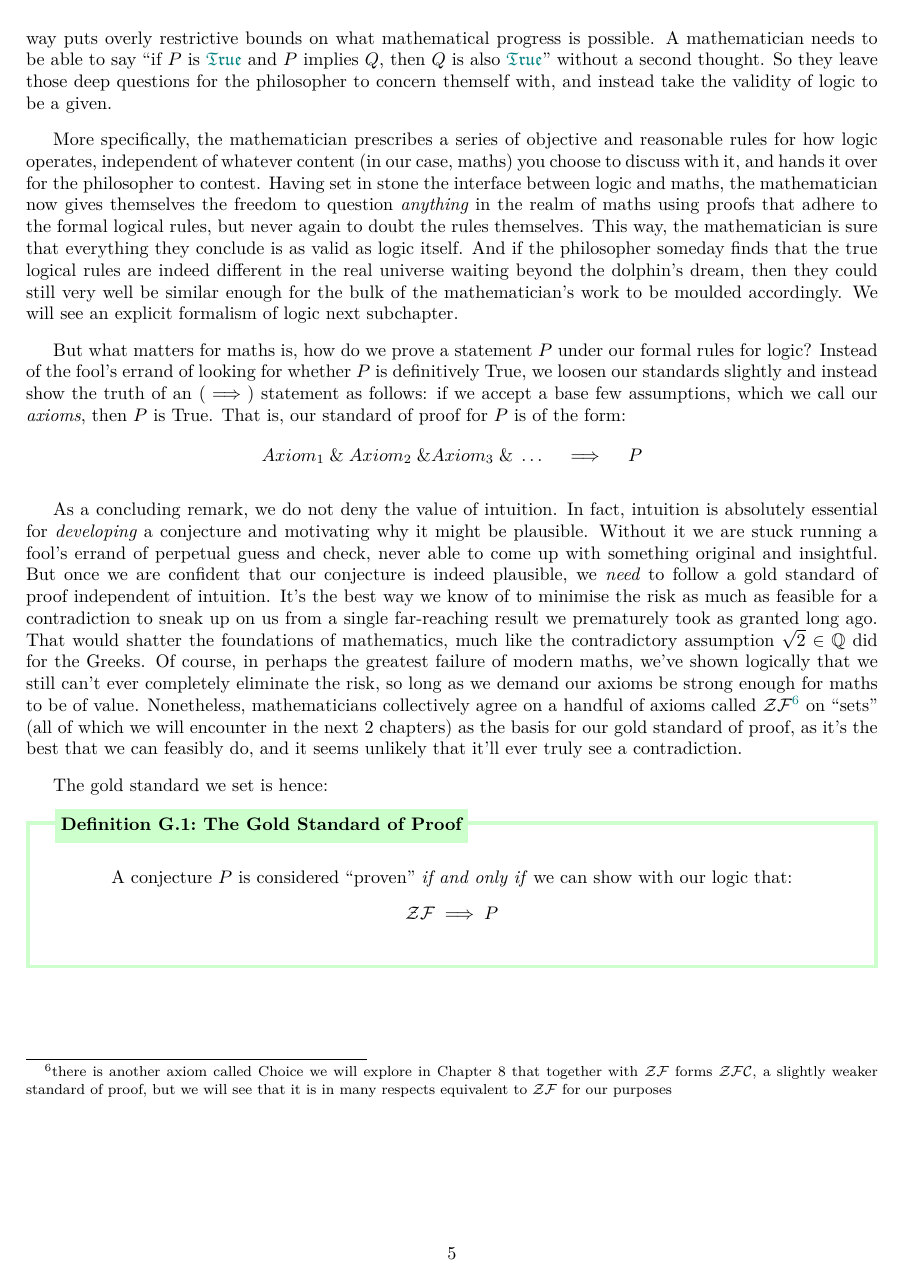
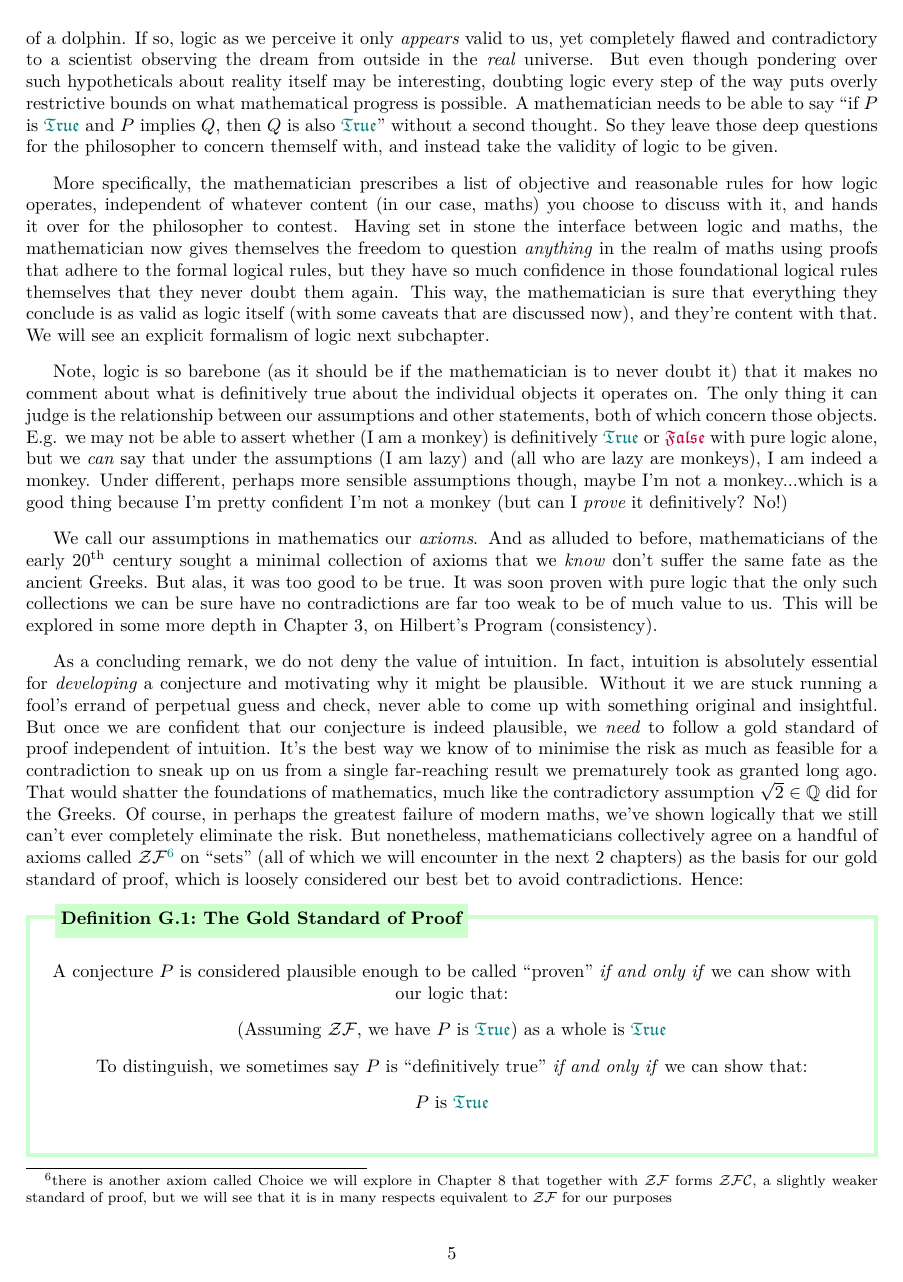
Before and after one commit to RhittC/Real_Analysis, a LaTeX document (tao_mywork.tex): page 5 of 30 before the commit and page 5 of 31 after it. The pictures show the PDF file tao_mywork.pdf that the author committed with the source.

Commit message:
I promise I'll move onto thee next chapters now

```diff
--- a/tao_mywork.tex
+++ b/tao_mywork.tex
@@ -170,8 +172,6 @@ More specifically, the mathematician prescribes a series of objective and reason
 Having set in stone the interface between logic and maths, the mathematician now gives themselves the freedom to question \textit{anything} in the realm of maths using proofs that adhere to the formal logical rules,
-but never again to doubt the rules themselves.
-This way, the mathematician is sure that everything they conclude is as valid as logic itself.
-And if the philosopher someday finds that the true logical rules are indeed different in the real universe waiting beyond the dolphin's dream,
-then they could still very well be similar enough for the bulk of the mathematician's work to be moulded accordingly.
+but they have so much confidence in those foundational logical rules themselves that they never doubt them again.
+This way, the mathematician is sure that everything they conclude is as valid as logic itself (with some caveats that are discussed now), and they're content with that.
 We will see an explicit formalism of logic next subchapter.
 
 
@@ -196,13 +196,16 @@ We will see an explicit formalism of logic next subchapter.
 %
 %This is a necessary tradeoff we made so the mathematician will never have to doubt this barebone logic.
 
-But what matters for maths is, how do we prove a statement $P$ under our formal rules for logic?
-Instead of the fool's errand of looking for whether $P$ is definitively True,
-we loosen our standards slightly and instead show the truth of an ($\implies$) statement as follows: if we accept a base few assumptions, which we call our \textit{axioms}, then $P$ is True.
-That is, our standard of proof for $P$ is of the form:
-$$Axiom_1\;\&\;Axiom_2\;\& Axiom_3\;\&\;\dots\quad\implies\quad P$$
+Note, logic is so barebone (as it should be if the mathematician is to never doubt it) that it makes no comment about what is definitively true about the individual objects it operates on.
+The only thing it can judge is the relationship between our assumptions and other statements, both of which concern those objects.
+E.g. we may not be able to assert whether (I am a monkey) is definitively $\tr$ or $\fa$ with pure logic alone, but we \textit{can} say that under the assumptions
+(I am lazy) and (all who are lazy are monkeys), I am indeed a monkey. Under different, perhaps more sensible assumptions though, maybe I'm not a monkey...which is a good thing because I'm pretty confident I'm not a monkey (but can I \textit{prove} it definitively? No!)
 
-
+We call our assumptions in mathematics our \textit{axioms}.
+And as alluded to before, mathematicians of the early \nth{20} century sought a minimal collection of axioms that we \textit{know} don't suffer the same fate as the ancient Greeks.
+But alas, it was too good to be true.
+It was soon proven with pure logic that the only such collections we can be sure have no contradictions are far too weak to be of much value to us.
+This will be explored in some more depth in Chapter $3$, on Hilbert's Program (consistency).
 
 As a concluding remark, we do not deny the value of intuition. In fact, intuition is absolutely essential for \textit{developing} a conjecture and motivating why it might be plausible.
 Without it we are stuck running a fool's errand of perpetual guess and check, never able to come up with something original and insightful.
@@ -210,20 +213,20 @@ But once we are confident that our conjecture is indeed plausible, we \textit{ne
 It's the best way we know of to minimise the risk as much as feasible
 for a contradiction to sneak up on us from a single far-reaching result we prematurely took as granted long ago.
 That would shatter the foundations of mathematics, much like the contradictory assumption $\sqrt{2}\in\Q$ did for the Greeks.
-Of course, in perhaps the greatest failure of modern maths, we've shown logically that we still can't ever completely eliminate the risk,
-so long as we demand our axioms be strong enough for maths to be of value.
-Nonetheless, mathematicians collectively agree on a handful of axioms called $\ZF$\footnote{there is another axiom called Choice we will explore in Chapter 8 that together with $\ZF$ forms $\ZF \mathcal{C}$, a slightly weaker standard of proof, but we will see that it is in many respects equivalent to $\ZF$ for our purposes} on ``sets'' (all of which we will encounter in the next 2 chapters) as the basis for our gold standard of proof,
-as it's the best that we can feasibly do, and it seems unlikely that it'll ever truly see a contradiction.
+Of course, in perhaps the greatest failure of modern maths, we've shown logically that we still can't ever completely eliminate the risk.
+But nonetheless, mathematicians collectively agree on a handful of axioms called $\ZF$\footnote{there is another axiom called Choice we will explore in Chapter 8 that together with $\ZF$ forms $\ZF \mathcal{C}$, a slightly weaker standard of proof, but we will see that it is in many respects equivalent to $\ZF$ for our purposes} on ``sets'' (all of which we will encounter in the next 2 chapters) as the basis for our gold standard of proof,
+which is loosely considered our best bet to avoid contradictions. Hence:
+\begin{result}{Definition}{G}{The Gold Standard of Proof}{green}
+    A conjecture $P$ is considered plausible enough to be called ``proven'' \textit{if and only if} we can show with our logic that:
 
-The gold standard we set is hence:
-\begin{result}{Definition}{G}{The Gold Standard of Proof}{green}
-    A conjecture $P$ is considered ``proven'' \textit{if and only if} we can show with our logic that:
+    (Assuming $\ZF$, we have $P$ is $\tr$) as a whole is $\tr$
 
-    $\ZF \implies P$
+    To distinguish, we sometimes say $P$ is ``definitively true'' \textit{if and only if} we can show that:
 
+    $P$ is $\tr$
 \end{result}
 
-
+.
 
 \subsection{Logic Preliminaries}
 
```
Also changed, not shown: tao_mywork.pdf, tao_mywork.tex (31 more changed lines), 1 other file.
